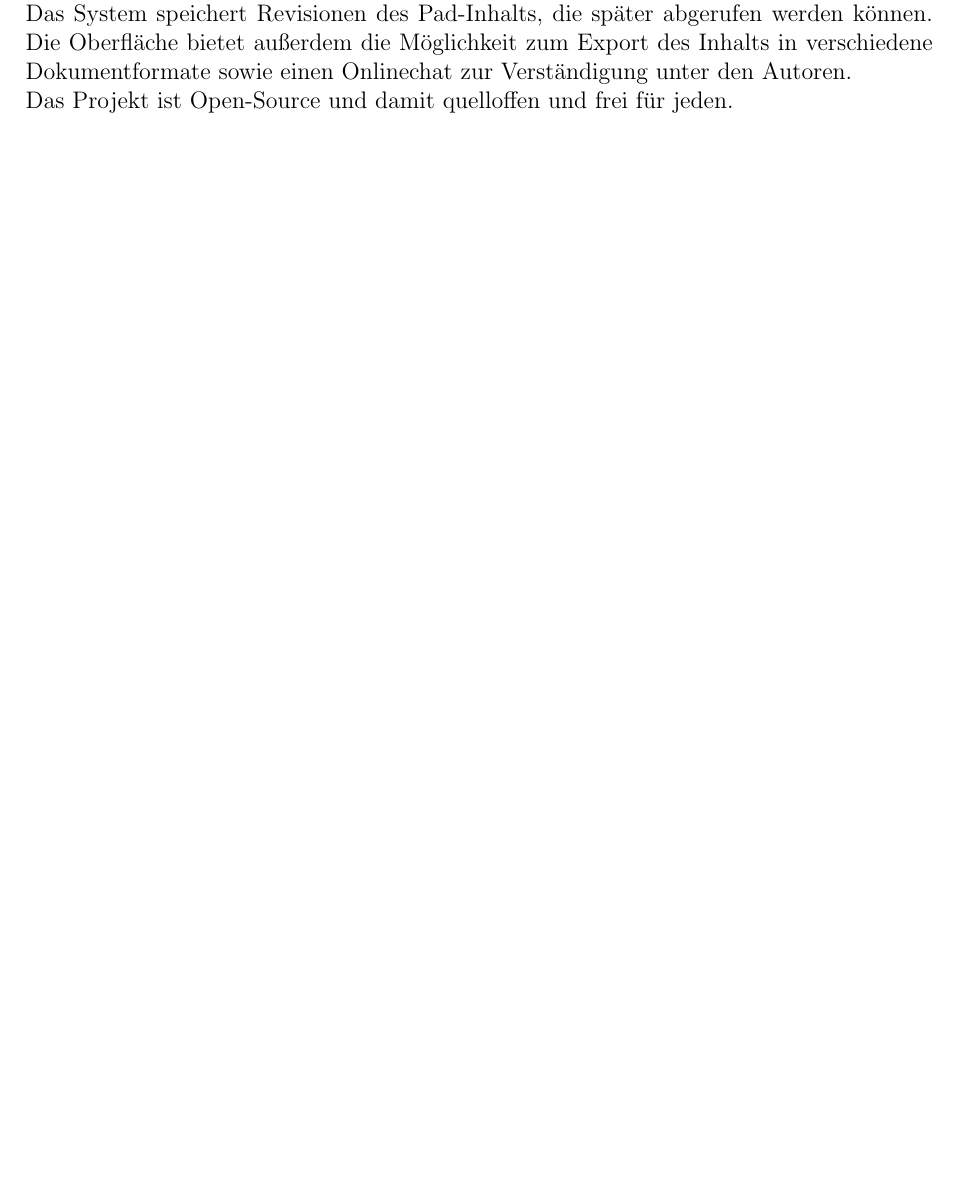
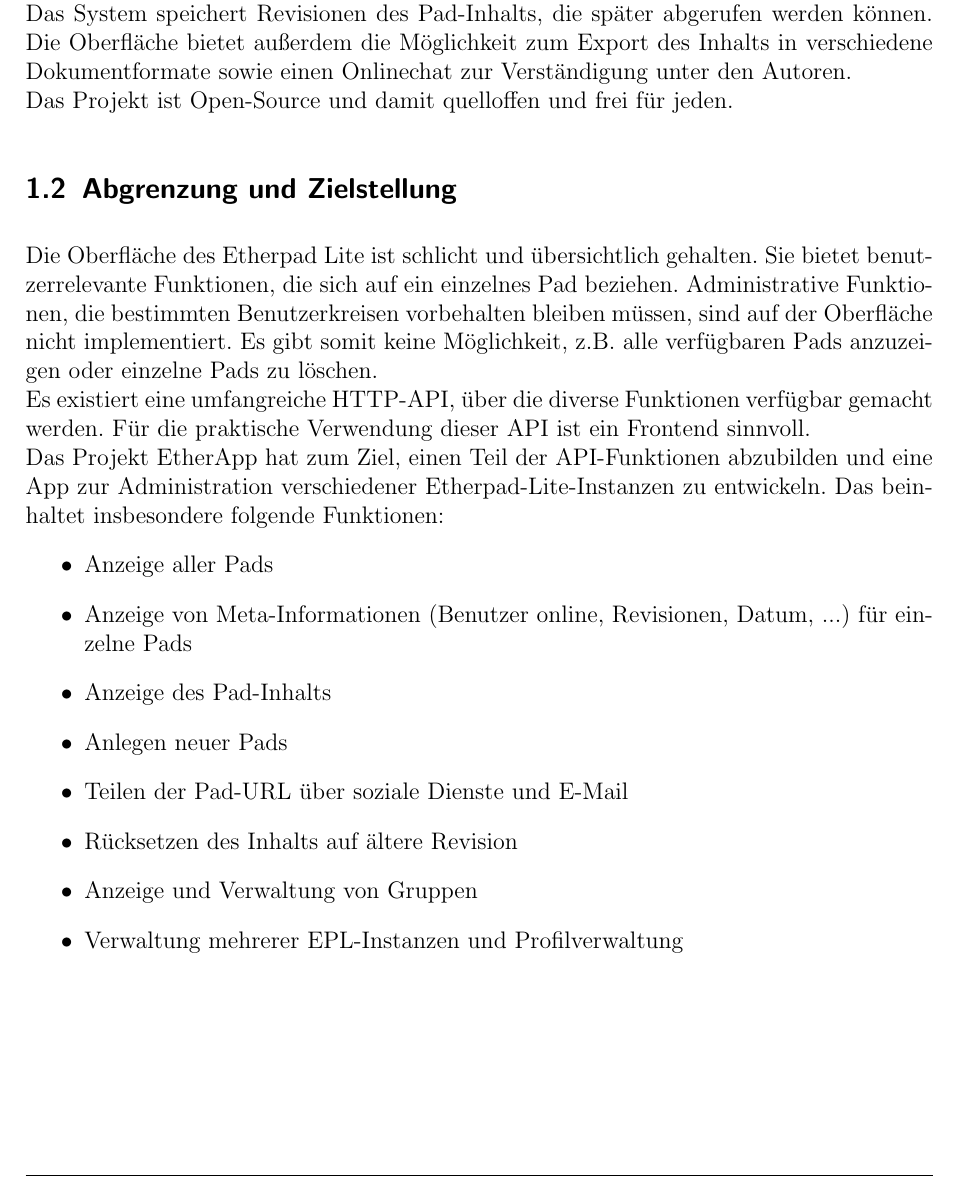
Before and after one commit to EtherApp/EtherAppDoc, a LaTeX document (doc/EtherApp_Dokumentation.tex, which reads doc/systembeschreibung.tex): part of page 4 of 7, cut so that both start at the same text, the shorter picture padded with empty space. Compiled offline with pdfLaTeX.

Commit message:
Init: Abgrenzung und zielstellung

```diff
--- a/doc/systembeschreibung.tex
+++ b/doc/systembeschreibung.tex
@@ -7,4 +7,19 @@
 \textit{Etherpad Lite} ist ein kollaborativer Online-Editor. Anwender können Textdokumente, sogenannte Pads, gemeinschaftlich und in Echtzeit online bearbeiten. Die Oberfläche ist browserbasiert. Innerhalb der Pads ist durch farbliche Markierung gekennzeichnet, welche Bearbeitungen von welchem Nutzer vorgenommen wurden. Eine Instanz des Etherpad Lite ist standardmäßig offen. Damit kann jeder Anwender Pads anlegen und bearbeiten. Das System speichert Revisionen des Pad-Inhalts, die später abgerufen werden können. Die Oberfläche bietet außerdem die Möglichkeit zum Export des Inhalts in verschiedene Dokumentformate sowie einen Onlinechat zur Verständigung unter den Autoren.\\
 Das Projekt ist Open-Source und damit quelloffen und frei für jeden.
 
+\subsection{Abgrenzung und Zielstellung}
+Die Oberfläche des Etherpad Lite ist schlicht und übersichtlich gehalten. Sie bietet benutzerrelevante Funktionen, die sich auf ein einzelnes Pad beziehen. Administrative Funktionen, die bestimmten Benutzerkreisen vorbehalten bleiben müssen, sind auf der Oberfläche nicht implementiert. Es gibt somit keine Möglichkeit, z.B. alle verfügbaren Pads anzuzeigen oder einzelne Pads zu löschen.\\
+Es existiert eine umfangreiche HTTP-API, über die diverse Funktionen verfügbar gemacht werden. Für die praktische Verwendung dieser API ist ein Frontend sinnvoll.\\
+Das Projekt EtherApp hat zum Ziel, einen Teil der API-Funktionen abzubilden und eine App zur Administration verschiedener Etherpad-Lite-Instanzen zu entwickeln. Das beinhaltet insbesondere folgende Funktionen:
+\begin{itemize}
+	\item Anzeige aller Pads
+	\item Anzeige von Meta-Informationen (Benutzer online, Revisionen, Datum, ...) für einzelne Pads
+	\item Anzeige des Pad-Inhalts
+	\item Anlegen neuer Pads
+	\item Teilen der Pad-URL über soziale Dienste und E-Mail
+	\item Rücksetzen des Inhalts auf ältere Revision
+	\item Anzeige und Verwaltung von Gruppen
+	\item Verwaltung mehrerer EPL-Instanzen und Profilverwaltung
+\end{itemize}
+
 % section system (end)
```
Also changed, not shown: doc/EtherApp_Dokumentation.pdf, 1 other file.
